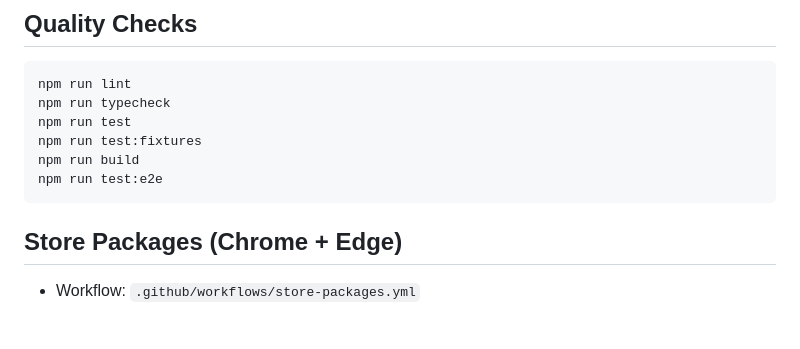
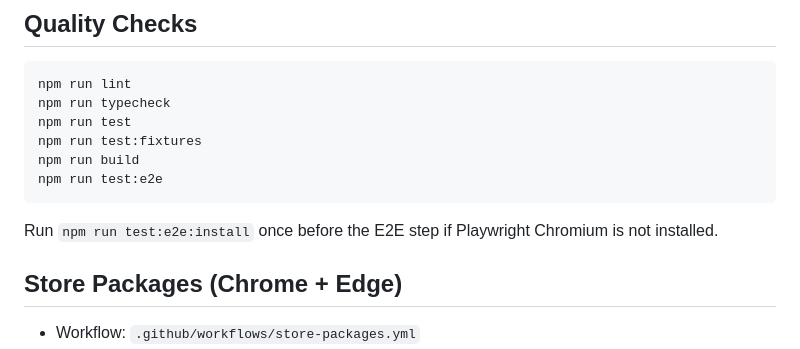
Before and after one commit to yasingedik/cleanedin, a Markdown page: README.md, the part around one of its changes. GitHub-like rendering; blank space fills up the shorter version.

Commit message:
docs: improve README
Generated by qwen3.8-27b-nvfp4 via local API.

````diff
--- a/README.md
+++ b/README.md
@@ -68,6 +70,8 @@ npm run build
 npm run test:e2e
 ```
 
+Run `npm run test:e2e:install` once before the E2E step if Playwright Chromium is not installed.
+
 ## Store Packages (Chrome + Edge)
 
 - Workflow: `.github/workflows/store-packages.yml`
````
Also changed, not shown: other parts of README.md (+2 -0 lines).
